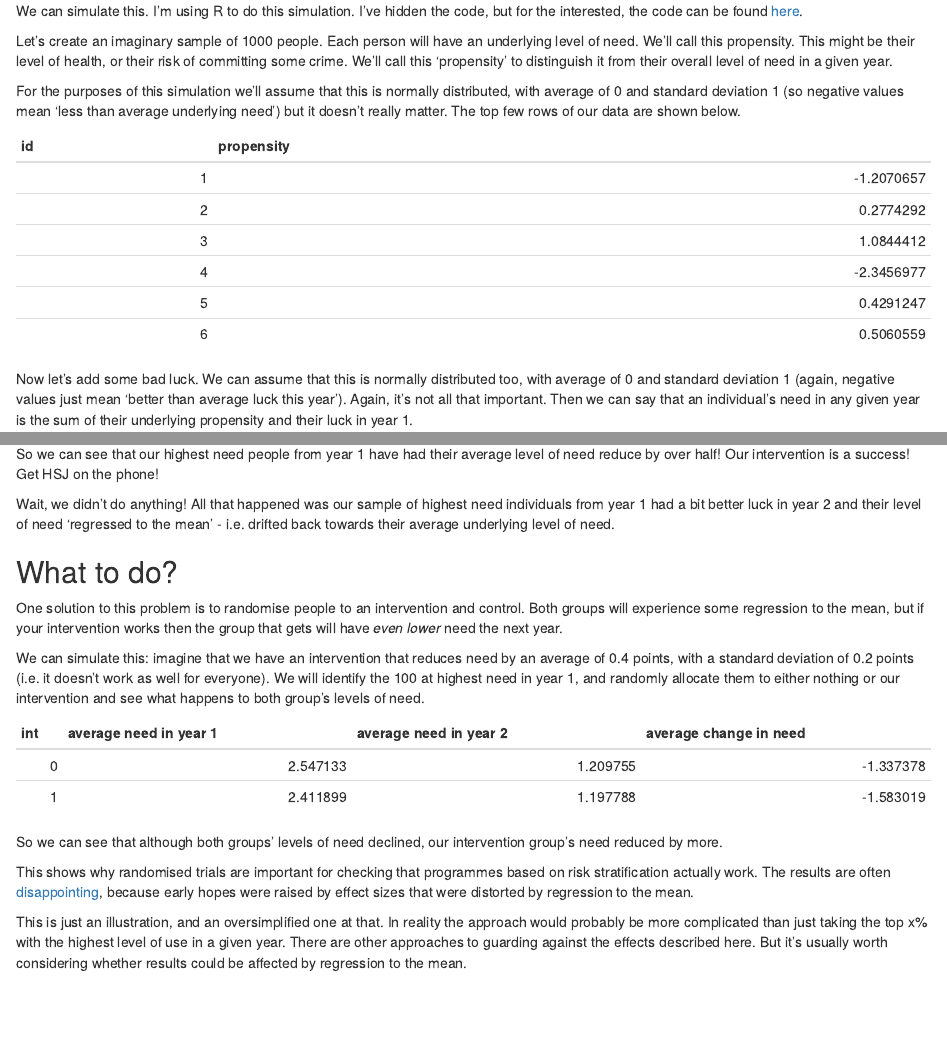
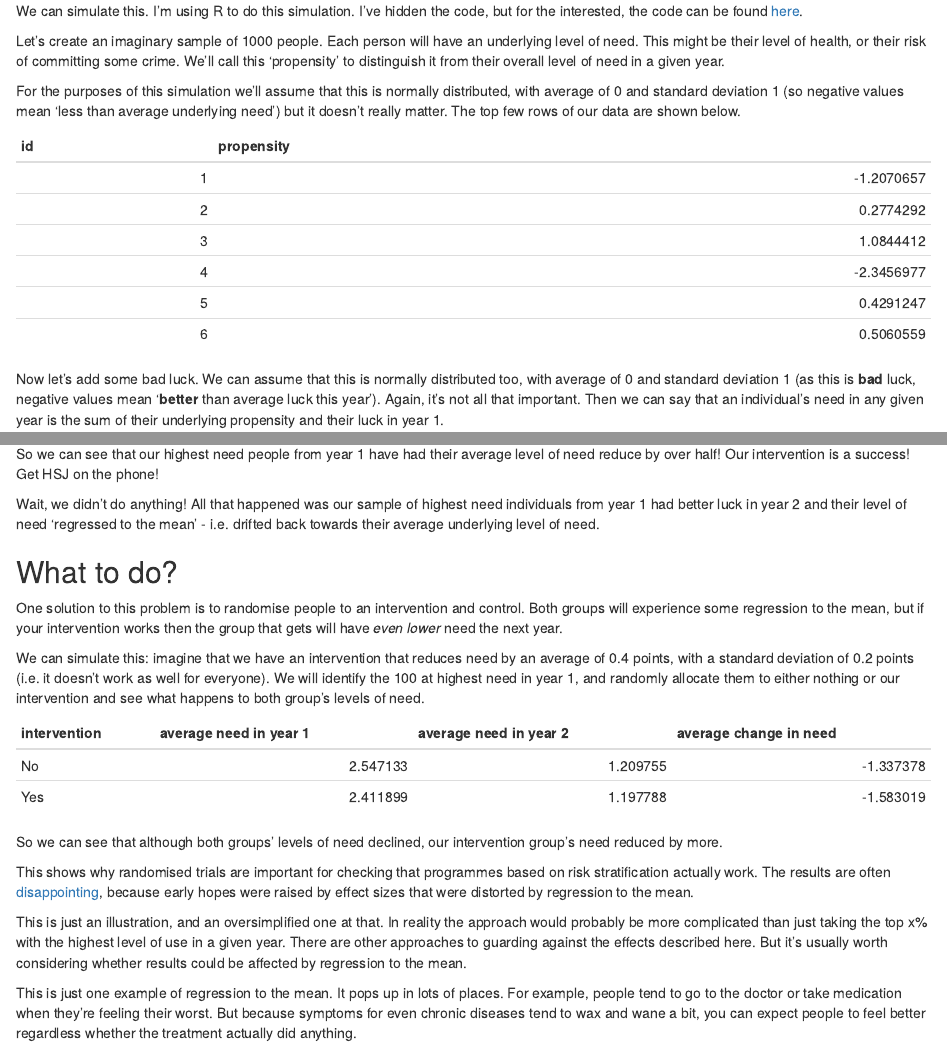
Before and after one commit to stevenlsenior/regression_to_mean, an R Markdown document (regression_to_mean.Rmd): the page in a window 1100 px wide, from 790 px down, and a second part further down, joined at a grey line. Rendered offline with R 4.5, knitr and Pandoc, with nearby package versions.

Commit message:
Minor changes to text and to the final table to make it more readable.

````diff
--- a/regression_to_mean.Rmd
+++ b/regression_to_mean.Rmd
@@ -41,7 +41,7 @@ The problem this creates for risk stratification is that if you identify your hi
 
 We can simulate this. I'm using R to do this simulation. I've hidden the code, but for the interested, the code can be found [here](https://github.com/stevenlsenior/regression_to_mean).
 
-Let's create an imaginary sample of 1000 people. Each person will have an underlying level of need. We'll call this propensity. This might be their level of health, or their risk of committing some crime. We'll call this 'propensity' to distinguish it from their overall level of need in a given year.
+Let's create an imaginary sample of 1000 people. Each person will have an underlying level of need. This might be their level of health, or their risk of committing some crime. We'll call this 'propensity' to distinguish it from their overall level of need in a given year.
 
 For the purposes of this simulation we'll assume that this is normally distributed, with average of 0 and standard deviation 1 (so negative values mean 'less than average underlying need') but it doesn't really matter. The top few rows of our data are shown below.
 
@@ -62,7 +62,7 @@ d <- data.frame(id, propensity)
 kable(head(d))
 ```
 
-Now let's add some bad luck. We can assume that this is normally distributed too, with average of 0 and standard deviation 1 (again, negative values just mean 'better than average luck this year'). Again, it's not all that important. Then we can say that an individual's need in any given year is the sum of their underlying propensity and their luck in year 1.
+Now let's add some bad luck. We can assume that this is normally distributed too, with average of 0 and standard deviation 1 (as this is **bad** luck, negative values mean '**better** than average luck this year'). Again, it's not all that important. Then we can say that an individual's need in any given year is the sum of their underlying propensity and their luck in year 1.
 
 ```{r adding year 1 luck}
 # Year 1 luck
@@ -160,7 +160,7 @@ summarise(d_2,
 
 So we can see that our highest need people from year 1 have had their average level of need reduce by over half! Our intervention is a success! Get HSJ on the phone!
 
-Wait, we didn't do anything! All that happened was our sample of highest need individuals from year 1 had a bit better luck in year 2 and their level of need 'regressed to the mean' - i.e. drifted back towards their average underlying level of need.
+Wait, we didn't do anything! All that happened was our sample of highest need individuals from year 1 had better luck in year 2 and their level of need 'regressed to the mean' - i.e. drifted back towards their average underlying level of need.
 
 ## What to do?
 
@@ -174,17 +174,20 @@ set.seed(135)
 
 # Allocate to intervention and reduce scores
 d_2 <- d_2 %>%
-       mutate(int = round(runif(100), digits = 0),
-              need_2_int = need_2 - int * rnorm(100, 0.4, 0.2),
+       mutate(intervention = round(runif(100), digits = 0),
+              need_2_int = need_2 - intervention * rnorm(100, 0.4, 0.2),
               change = need_2_int - need_1)
 
-group_by(d_2, int) %>%
+d_2 %>%
+  mutate(intervention = case_when(intervention == 1 ~ "Yes",
+                                  intervention == 0 ~ "No")) %>%
+  group_by(intervention) %>%
   summarise(`average need in year 1` = mean(need_1),
             `average need in year 2` = mean(need_2),
             `average change in need` = mean(change)) %>%
   kable()
 
-test <- t.test(change ~ int,
+test <- t.test(change ~ intervention,
                data = d_2)
 ```
 
@@ -193,3 +196,5 @@ So we can see that although both groups' levels of need declined, our interventi
 This shows why randomised trials are important for checking that programmes based on risk stratification actually work. The results are often [disappointing](https://discover.dc.nihr.ac.uk/content/signal-000557/introducing-a-primary-care-risk-prediction-tool-did-not-reduce-emergency-admissions), because early hopes were raised by effect sizes that were distorted by regression to the mean.
 
 This is just an illustration, and an oversimplified one at that. In reality the approach would probably be more complicated than just taking the top x% with the highest level of use in a given year. There are other approaches to guarding against the effects described here. But it's usually worth considering whether results could be affected by regression to the mean.
+
+This is just one example of regression to the mean. It pops up in lots of places. For example, people tend to go to the doctor or take medication when they're feeling their worst. But because symptoms for even chronic diseases tend to wax and wane a bit, you can expect people to feel better regardless whether the treatment actually did anything.
````
Also changed, not shown: regression_to_mean.Rmd (2 more changed lines).
